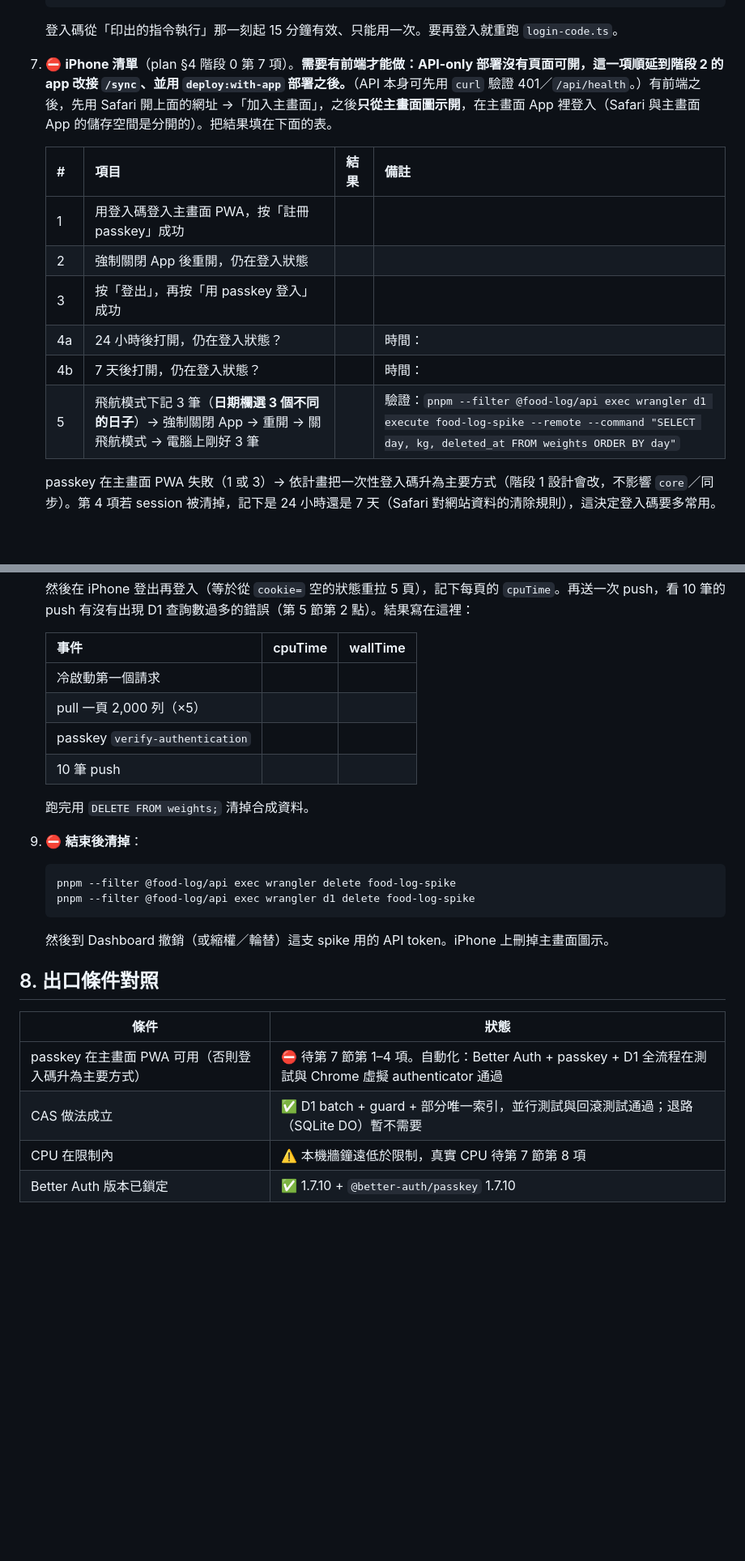
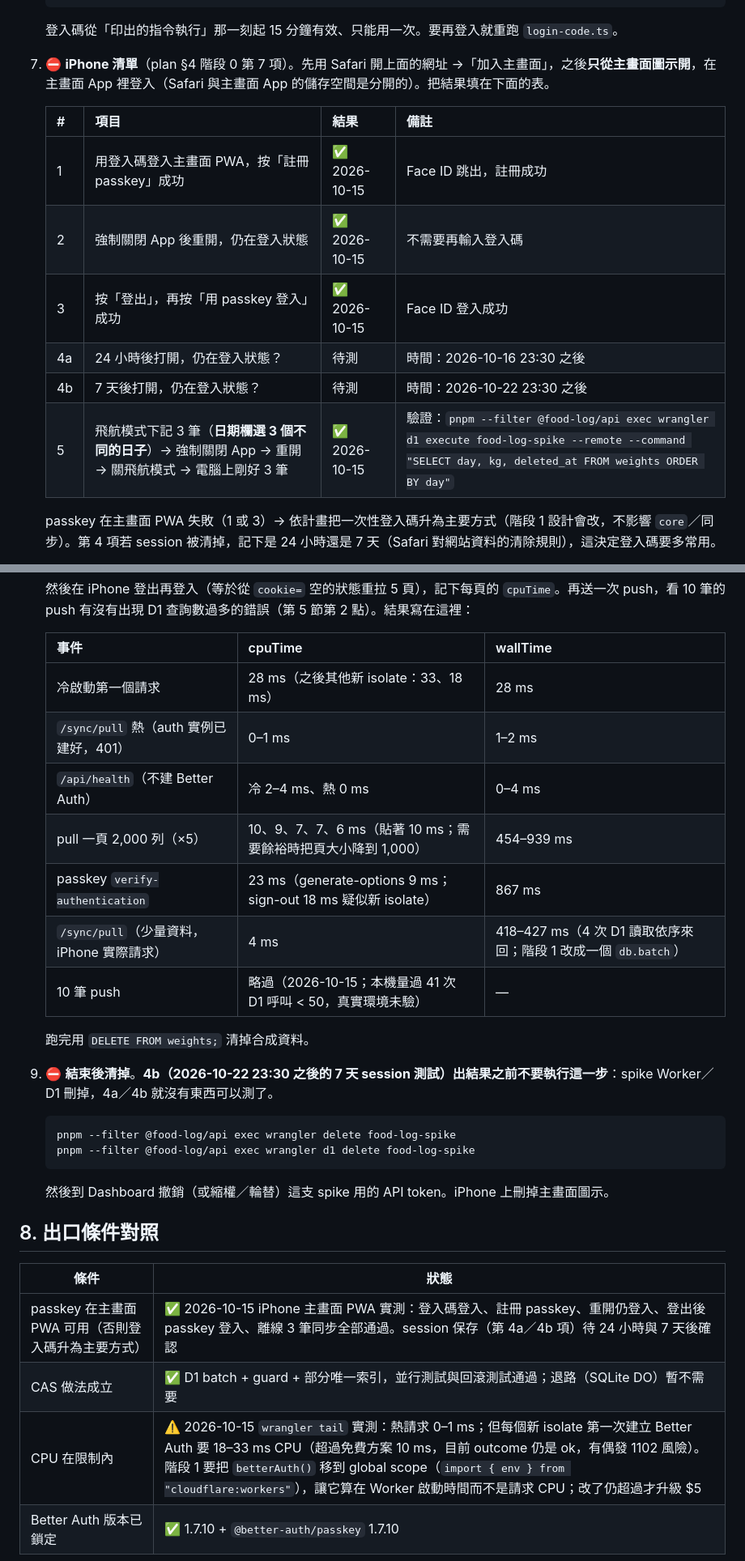
Before and after one commit to Brian-Konr/food-log, a Markdown page: docs/plans/v2-spike.md, 2 parts joined by grey strips. Shown at 81% size. Rendered like a GitHub page; blank space fills up the shorter version.

````diff
--- a/docs/plans/v2-spike.md
+++ b/docs/plans/v2-spike.md
@@ -156,16 +156,16 @@ pnpm -r typecheck && pnpm -r test          # 先確認你的機器上也全過
    node scripts/login-code.ts      --email <你的 email> --remote
    ```
    登入碼從「印出的指令執行」那一刻起 15 分鐘有效、只能用一次。要再登入就重跑 `login-code.ts`。
-7. ⛔ **iPhone 清單**（plan §4 階段 0 第 7 項）。**需要有前端才能做：API-only 部署沒有頁面可開，這一項順延到階段 2 的 app 改接 `/sync`、並用 `deploy:with-app` 部署之後。**（API 本身可先用 `curl` 驗證 401／`/api/health`。）有前端之後，先用 Safari 開上面的網址 →「加入主畫面」，之後**只從主畫面圖示開**，在主畫面 App 裡登入（Safari 與主畫面 App 的儲存空間是分開的）。把結果填在下面的表。
+7. ⛔ **iPhone 清單**（plan §4 階段 0 第 7 項）。先用 Safari 開上面的網址 →「加入主畫面」，之後**只從主畫面圖示開**，在主畫面 App 裡登入（Safari 與主畫面 App 的儲存空間是分開的）。把結果填在下面的表。
 
    | # | 項目 | 結果 | 備註 |
    |---|---|---|---|
-   | 1 | 用登入碼登入主畫面 PWA，按「註冊 passkey」成功 | | |
-   | 2 | 強制關閉 App 後重開，仍在登入狀態 | | |
-   | 3 | 按「登出」，再按「用 passkey 登入」成功 | | |
-   | 4a | 24 小時後打開，仍在登入狀態？ | | 時間： |
-   | 4b | 7 天後打開，仍在登入狀態？ | | 時間： |
-   | 5 | 飛航模式下記 3 筆（**日期欄選 3 個不同的日子**）→ 強制關閉 App → 重開 → 關飛航模式 → 電腦上剛好 3 筆 | | 驗證：`pnpm --filter @food-log/api exec wrangler d1 execute food-log-spike --remote --command "SELECT day, kg, deleted_at FROM weights ORDER BY day"` |
+   | 1 | 用登入碼登入主畫面 PWA，按「註冊 passkey」成功 | ✅ 2026-10-15 | Face ID 跳出，註冊成功 |
+   | 2 | 強制關閉 App 後重開，仍在登入狀態 | ✅ 2026-10-15 | 不需要再輸入登入碼 |
+   | 3 | 按「登出」，再按「用 passkey 登入」成功 | ✅ 2026-10-15 | Face ID 登入成功 |
+   | 4a | 24 小時後打開，仍在登入狀態？ | 待測 | 時間：2026-10-16 23:30 之後 |
+   | 4b | 7 天後打開，仍在登入狀態？ | 待測 | 時間：2026-10-22 23:30 之後 |
+   | 5 | 飛航模式下記 3 筆（**日期欄選 3 個不同的日子**）→ 強制關閉 App → 重開 → 關飛航模式 → 電腦上剛好 3 筆 | ✅ 2026-10-15 | 驗證：`pnpm --filter @food-log/api exec wrangler d1 execute food-log-spike --remote --command "SELECT day, kg, deleted_at FROM weights ORDER BY day"` |
 
    passkey 在主畫面 PWA 失敗（1 或 3）→ 依計畫把一次性登入碼升為主要方式（階段 1 設計會改，不影響 `core`／同步）。第 4 項若 session 被清掉，記下是 24 小時還是 7 天（Safari 對網站資料的清除規則），這決定登入碼要多常用。
 8. ⛔（建議）**量真實 CPU**。另開一個終端機：
@@ -182,13 +182,17 @@ pnpm -r typecheck && pnpm -r test          # 先確認你的機器上也全過
 
    | 事件 | cpuTime | wallTime |
    |---|---|---|
-   | 冷啟動第一個請求 | | |
-   | pull 一頁 2,000 列（×5） | | |
-   | passkey `verify-authentication` | | |
-   | 10 筆 push | | |
+   | 冷啟動第一個請求 | 28 ms（之後其他新 isolate：33、18 ms） | 28 ms |
+   | `/sync/pull` 熱（auth 實例已建好，401） | 0–1 ms | 1–2 ms |
+   | `/api/health`（不建 Better Auth） | 冷 2–4 ms、熱 0 ms | 0–4 ms |
+   | pull 一頁 2,000 列（×5） | 10、9、7、7、6 ms（貼著 10 ms；需要餘裕時把頁大小降到 1,000） | 454–939 ms |
+   | passkey `verify-authentication` | 23 ms（generate-options 9 ms；sign-out 18 ms 疑似新 isolate） | 867 ms |
+   | `/sync/pull`（少量資料，iPhone 實際請求） | 4 ms | 418–427 ms（4 次 D1 讀取依序來回；階段 1 改成一個 `db.batch`） |
+   | 10 筆 push | 略過（2026-10-15；本機量過 41 次 D1 呼叫 < 50，真實環境未驗） | — |
 
    跑完用 `DELETE FROM weights;` 清掉合成資料。
-9. ⛔ **結束後清掉**：
+9. ⛔ **結束後清掉**。**4b（2026-10-22 23:30 之後的 7 天 session 測試）出結果之前不要執行這一步**：spike Worker／D1 刪掉，4a／4b 就沒有東西可以測了。
+
    ```sh
    pnpm --filter @food-log/api exec wrangler delete food-log-spike
    pnpm --filter @food-log/api exec wrangler d1 delete food-log-spike
@@ -199,7 +203,7 @@ pnpm -r typecheck && pnpm -r test          # 先確認你的機器上也全過
 
 | 條件 | 狀態 |
 |---|---|
-| passkey 在主畫面 PWA 可用（否則登入碼升為主要方式） | ⛔ 待第 7 節第 1–4 項。自動化：Better Auth + passkey + D1 全流程在測試與 Chrome 虛擬 authenticator 通過 |
+| passkey 在主畫面 PWA 可用（否則登入碼升為主要方式） | ✅ 2026-10-15 iPhone 主畫面 PWA 實測：登入碼登入、註冊 passkey、重開仍登入、登出後 passkey 登入、離線 3 筆同步全部通過。session 保存（第 4a／4b 項）待 24 小時與 7 天後確認 |
 | CAS 做法成立 | ✅ D1 batch + guard + 部分唯一索引，並行測試與回滾測試通過；退路（SQLite DO）暫不需要 |
-| CPU 在限制內 | ⚠️ 本機牆鐘遠低於限制，真實 CPU 待第 7 節第 8 項 |
+| CPU 在限制內 | ⚠️ 2026-10-15 `wrangler tail` 實測：熱請求 0–1 ms；但每個新 isolate 第一次建立 Better Auth 要 18–33 ms CPU（超過免費方案 10 ms，目前 outcome 仍是 ok，有偶發 1102 風險）。階段 1 要把 `betterAuth()` 移到 global scope（`import { env } from "cloudflare:workers"`），讓它算在 Worker 啟動時間而不是請求 CPU；改了仍超過才升級 $5 |
 | Better Auth 版本已鎖定 | ✅ 1.7.10 + `@better-auth/passkey` 1.7.10 |
````
Also changed, not shown: other parts of docs/plans/v2-spike.md (+3 -3 lines), docs/plans/v2.md (+11 -4 lines).
